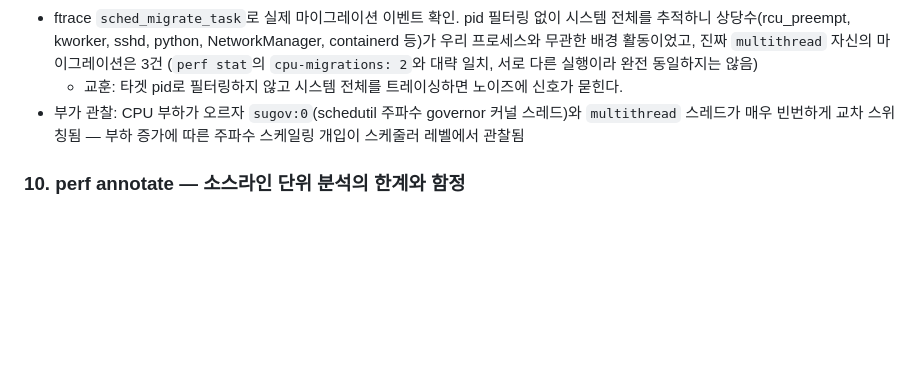
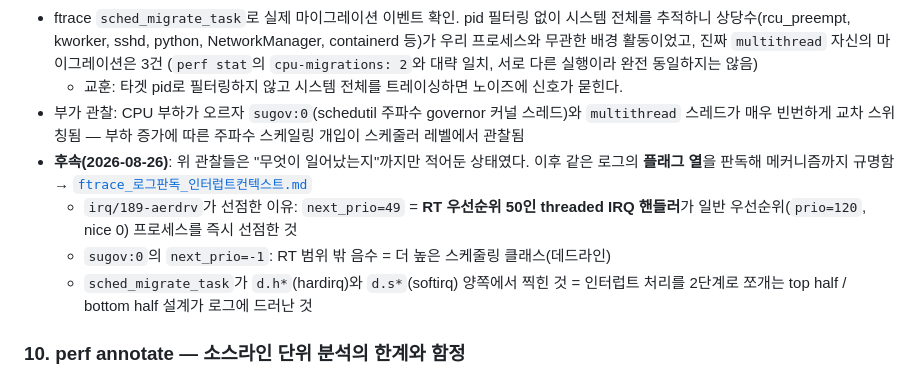
Before and after one commit to leeyunhome/jetson-perf-profiling, a Markdown page: docs/log.md, the part around the change. GitHub-like rendering; blank space fills up the shorter version.

```diff
--- a/docs/log.md
+++ b/docs/log.md
@@ -84,6 +84,10 @@
 - ftrace `sched_migrate_task`로 실제 마이그레이션 이벤트 확인. pid 필터링 없이 시스템 전체를 추적하니 상당수(rcu_preempt, kworker, sshd, python, NetworkManager, containerd 등)가 우리 프로세스와 무관한 배경 활동이었고, 진짜 `multithread` 자신의 마이그레이션은 3건 (`perf stat`의 `cpu-migrations: 2`와 대략 일치, 서로 다른 실행이라 완전 동일하지는 않음)
   - 교훈: 타겟 pid로 필터링하지 않고 시스템 전체를 트레이싱하면 노이즈에 신호가 묻힌다.
 - 부가 관찰: CPU 부하가 오르자 `sugov:0`(schedutil 주파수 governor 커널 스레드)와 `multithread` 스레드가 매우 빈번하게 교차 스위칭됨 — 부하 증가에 따른 주파수 스케일링 개입이 스케줄러 레벨에서 관찰됨
+- **후속(2026-08-26)**: 위 관찰들은 "무엇이 일어났는지"까지만 적어둔 상태였다. 이후 같은 로그의 **플래그 열**을 판독해 메커니즘까지 규명함 → [`ftrace_로그판독_인터럽트컨텍스트.md`](ftrace_로그판독_인터럽트컨텍스트.md)
+  - `irq/189-aerdrv`가 선점한 이유: `next_prio=49` = **RT 우선순위 50인 threaded IRQ 핸들러**가 일반 우선순위(`prio=120`, nice 0) 프로세스를 즉시 선점한 것
+  - `sugov:0`의 `next_prio=-1`: RT 범위 밖 음수 = 더 높은 스케줄링 클래스(데드라인)
+  - `sched_migrate_task`가 `d.h*`(hardirq)와 `d.s*`(softirq) 양쪽에서 찍힌 것 = 인터럽트 처리를 2단계로 쪼개는 top half / bottom half 설계가 로그에 드러난 것
 
 ### 10. perf annotate — 소스라인 단위 분석의 한계와 함정
 - `fib`의 어셈블리를 명령어 단위로 확인: 전체 함수 본문이 하나의 주소(`0x758`)를 공유하므로, `fib(n-1)` 호출부(`bl` at 784, 1.41%)와 `fib(n-2)` 호출부(`bl` at 794, 1.47%)의 샘플 비율이 거의 동일하게 나옴.
```
Also changed, not shown: README.md (+3 -1 lines), docs/ftrace_로그판독_인터럽트컨텍스트.md (added, +110 -0 lines).
